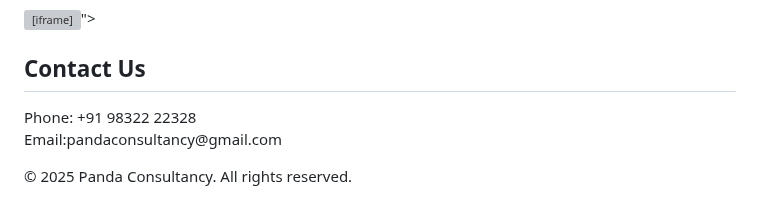
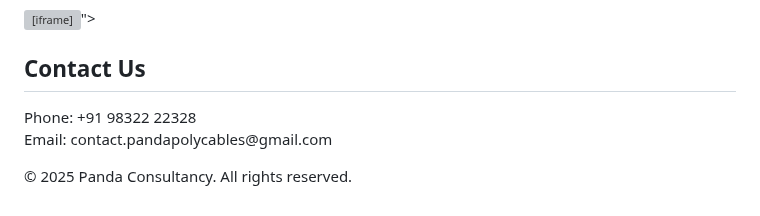
Before and after one commit to roysangram660-lab/panda_consultancy, a Markdown page: README.md, the part around the change. Rendered like a GitHub page; grey boxes are pictures that could not be loaded.

```diff
--- a/README.md
+++ b/README.md
@@ -108,7 +108,7 @@ iframe {
     <iframe src="https://docs.google.com/forms/d/e/1FAIpQLSdEYh2K8j87EVkY4hiyf8jQcDiX_sA8xTgrWKxanb-VYLanew/viewform?embedded=true" width="640" height="3198" frameborder="0" marginheight="0" marginwidth="0">Loading…</iframe>">
   </section>  <section id="contact" class="card">
     <h2>Contact Us</h2>
-    <p>Phone: +91 98322 22328<br>Email:pandaconsultancy@gmail.com</p>
+    <p>Phone: +91 98322 22328<br>Email:   contact.pandapolycables@gmail.com</p>
   </section>  <footer>
     <p>&copy; 2025 Panda Consultancy. All rights reserved.</p>
   </footer>
```
